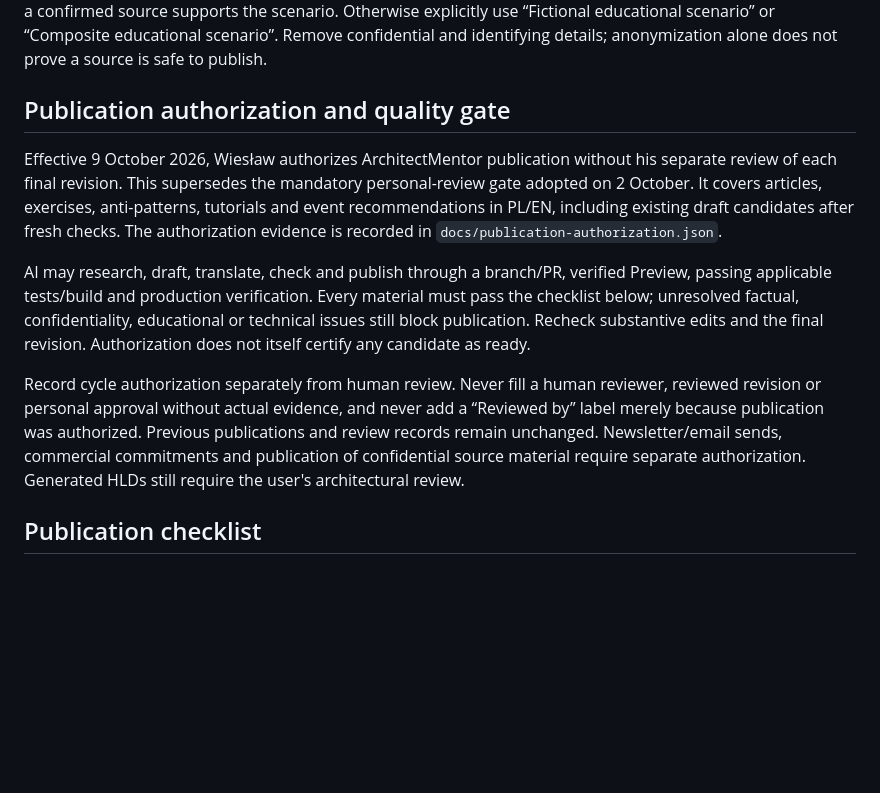
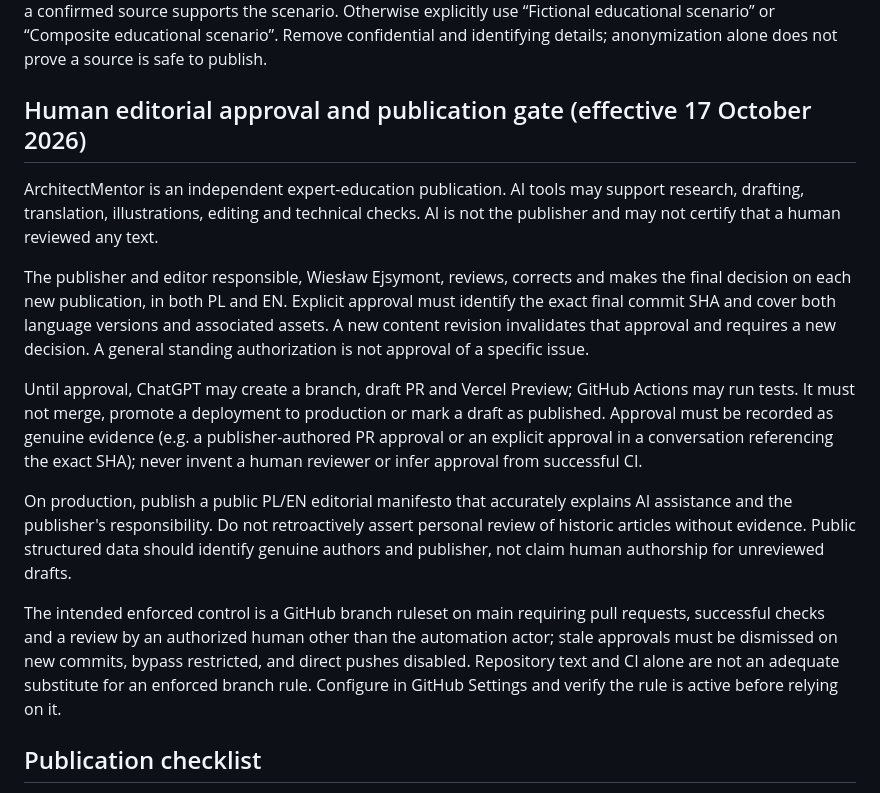
Before and after one commit to Wiesieke/architekt-mentor, a Markdown page: docs/editorial-policy.md, the part around the change. GitHub-like rendering; blank space fills up the shorter version.

Commit message:
policy: introduce human editor-in-chief approval gate

```diff
--- a/docs/editorial-policy.md
+++ b/docs/editorial-policy.md
@@ -10,13 +10,17 @@ Publish to help a reader make a concrete architectural decision. Each item must
 
 Check technical claims in primary sources. Link to relevant documentation, incidents or organizer pages; record dates and distinguish fact, interpretation and assumption. Never invent references, benchmark results, model calls, client projects, outcomes or first-hand experience. Use “Practice-inspired educational scenario” only when a confirmed source supports the scenario. Otherwise explicitly use “Fictional educational scenario” or “Composite educational scenario”. Remove confidential and identifying details; anonymization alone does not prove a source is safe to publish.
 
-## Publication authorization and quality gate
+## Human editorial approval and publication gate (effective 17 October 2026)
 
-Effective 9 October 2026, Wiesław authorizes ArchitectMentor publication without his separate review of each final revision. This supersedes the mandatory personal-review gate adopted on 2 October. It covers articles, exercises, anti-patterns, tutorials and event recommendations in PL/EN, including existing draft candidates after fresh checks. The authorization evidence is recorded in `docs/publication-authorization.json`.
+ArchitectMentor is an independent expert-education publication. AI tools may support research, drafting, translation, illustrations, editing and technical checks. AI is not the publisher and may not certify that a human reviewed any text.
 
-AI may research, draft, translate, check and publish through a branch/PR, verified Preview, passing applicable tests/build and production verification. Every material must pass the checklist below; unresolved factual, confidentiality, educational or technical issues still block publication. Recheck substantive edits and the final revision. Authorization does not itself certify any candidate as ready.
+The publisher and editor responsible, Wiesław Ejsymont, reviews, corrects and makes the final decision on each new publication, in both PL and EN. Explicit approval must identify the exact final commit SHA and cover both language versions and associated assets. A new content revision invalidates that approval and requires a new decision. A general standing authorization is not approval of a specific issue.
 
-Record cycle authorization separately from human review. Never fill a human reviewer, reviewed revision or personal approval without actual evidence, and never add a “Reviewed by” label merely because publication was authorized. Previous publications and review records remain unchanged. Newsletter/email sends, commercial commitments and publication of confidential source material require separate authorization. Generated HLDs still require the user's architectural review.
+Until approval, ChatGPT may create a branch, draft PR and Vercel Preview; GitHub Actions may run tests. It must not merge, promote a deployment to production or mark a draft as published. Approval must be recorded as genuine evidence (e.g. a publisher-authored PR approval or an explicit approval in a conversation referencing the exact SHA); never invent a human reviewer or infer approval from successful CI.
+
+On production, publish a public PL/EN editorial manifesto that accurately explains AI assistance and the publisher's responsibility. Do not retroactively assert personal review of historic articles without evidence. Public structured data should identify genuine authors and publisher, not claim human authorship for unreviewed drafts.
+
+The intended enforced control is a GitHub branch ruleset on main requiring pull requests, successful checks and a review by an authorized human other than the automation actor; stale approvals must be dismissed on new commits, bypass restricted, and direct pushes disabled. Repository text and CI alone are not an adequate substitute for an enforced branch rule. Configure in GitHub Settings and verify the rule is active before relying on it.
 
 ## Publication checklist
 
```
